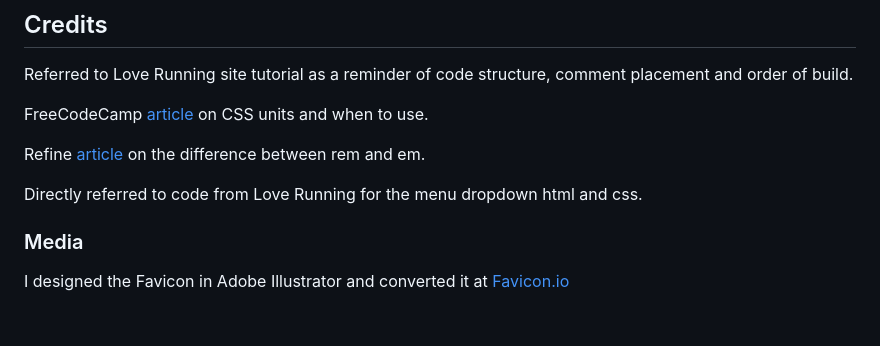
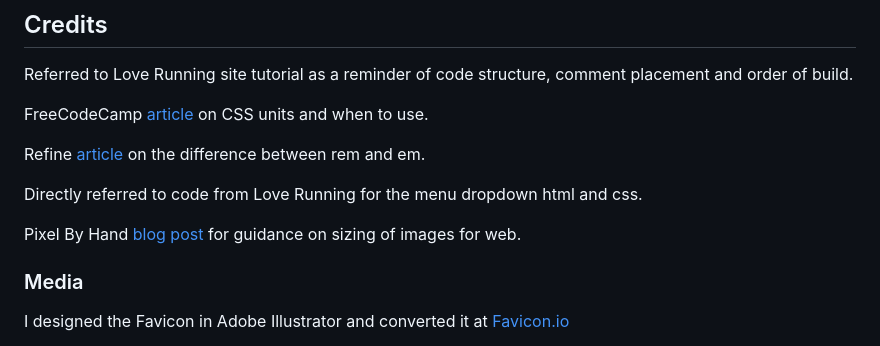
Before and after one commit to suzannecodeinst/PP1_Hi-Hens, a Markdown page: README.md, the part around the change. Rendered like a GitHub page; blank space fills up the shorter version.

```diff
--- a/README.md
+++ b/README.md
@@ -48,6 +48,9 @@ Refine [article](https://refine.dev/blog/rem-vs-em/#introduction) on the differe
 
 Directly referred to code from Love Running for the menu dropdown html and css.
 
+Pixel By Hand [blog post](https://www.pixelbyhand.com/website-image-size-guidelines/)
+ for guidance on sizing of images for web.
+
 ### Media
 
 I designed the Favicon in Adobe Illustrator and converted it at [Favicon.io](https://favicon.io/)
```
